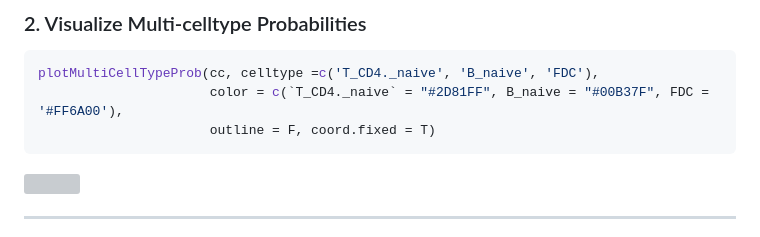
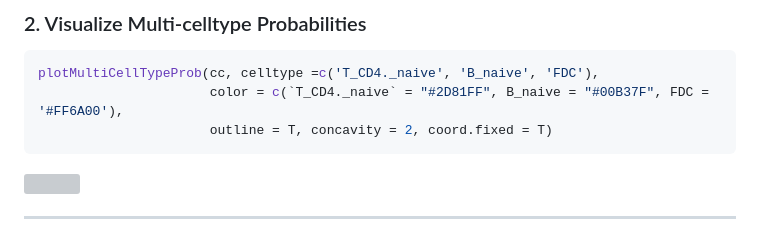
Before and after one commit to bio-Pixel/SPARROT, a Markdown page: vignettes/SPARROT_Workflow2.md, the part around the change. Drawn GitHub-style; grey boxes are pictures that could not be loaded.

````diff
--- a/vignettes/SPARROT_Workflow2.md
+++ b/vignettes/SPARROT_Workflow2.md
@@ -69,7 +69,7 @@ cc
 ```r
 plotMultiCellTypeProb(cc, celltype =c('T_CD4._naive', 'B_naive', 'FDC'),
                       color = c(`T_CD4._naive` = "#2D81FF", B_naive = "#00B37F", FDC = '#FF6A00'),
-                      outline = F, coord.fixed = T)
+                      outline = T, concavity = 2, coord.fixed = T)
 ```
 
 <img src="https://github.com/bio-Pixel/SPARROT/blob/main/vignettes/LM_Miltiprop.png?raw=true" width="500"/>
````
